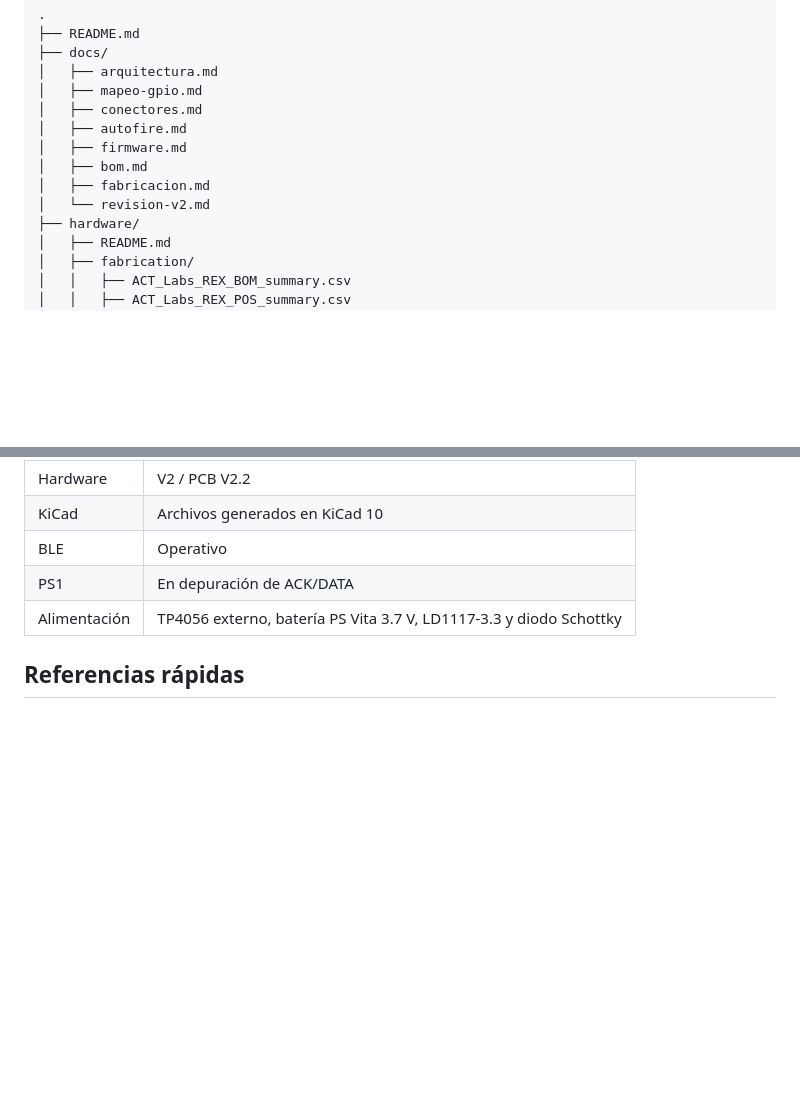
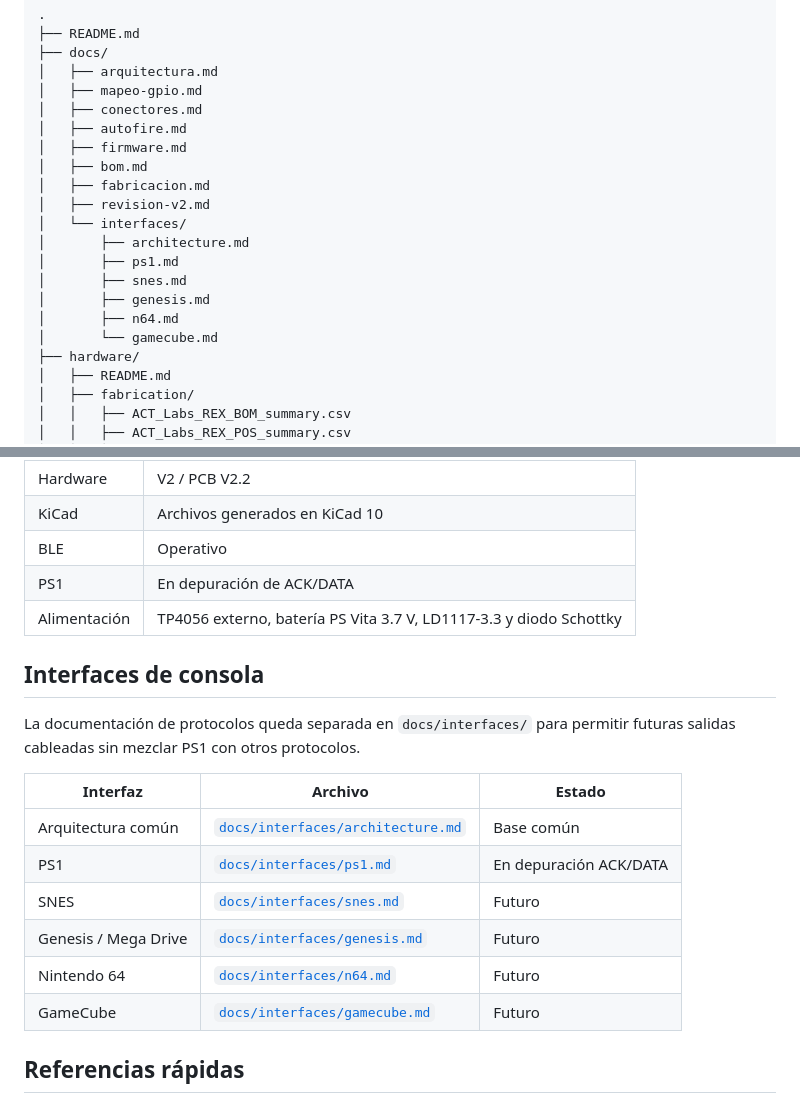
Before and after one commit to Kraben/act-labs-ps1-bluetooth, a Markdown page: README.md, 2 parts joined by grey strips. Rendered like a GitHub page; blank space fills up the shorter version.

Commit message:
docs: enlaza carpeta de interfaces en README

```diff
--- a/README.md
+++ b/README.md
@@ -17,7 +17,14 @@ Documentación técnica consolidada para la conversión de un tablero ACT-LABS /
 │   ├── firmware.md
 │   ├── bom.md
 │   ├── fabricacion.md
-│   └── revision-v2.md
+│   ├── revision-v2.md
+│   └── interfaces/
+│       ├── architecture.md
+│       ├── ps1.md
+│       ├── snes.md
+│       ├── genesis.md
+│       ├── n64.md
+│       └── gamecube.md
 ├── hardware/
 │   ├── README.md
 │   ├── fabrication/
@@ -65,6 +72,19 @@ El sistema usa un ESP32 DevKit V1 como controlador principal. El mismo hardware
 | PS1 | En depuración de ACK/DATA |
 | Alimentación | TP4056 externo, batería PS Vita 3.7 V, LD1117-3.3 y diodo Schottky |
 
+## Interfaces de consola
+
+La documentación de protocolos queda separada en `docs/interfaces/` para permitir futuras salidas cableadas sin mezclar PS1 con otros protocolos.
+
+| Interfaz | Archivo | Estado |
+|---|---|---|
+| Arquitectura común | [`docs/interfaces/architecture.md`](docs/interfaces/architecture.md) | Base común |
+| PS1 | [`docs/interfaces/ps1.md`](docs/interfaces/ps1.md) | En depuración ACK/DATA |
+| SNES | [`docs/interfaces/snes.md`](docs/interfaces/snes.md) | Futuro |
+| Genesis / Mega Drive | [`docs/interfaces/genesis.md`](docs/interfaces/genesis.md) | Futuro |
+| Nintendo 64 | [`docs/interfaces/n64.md`](docs/interfaces/n64.md) | Futuro |
+| GameCube | [`docs/interfaces/gamecube.md`](docs/interfaces/gamecube.md) | Futuro |
+
 ## Referencias rápidas
 
 - Esquemático principal PDF: [`hardware/pdf/ACT_Labs_REX.pdf`](hardware/pdf/ACT_Labs_REX.pdf)
```
